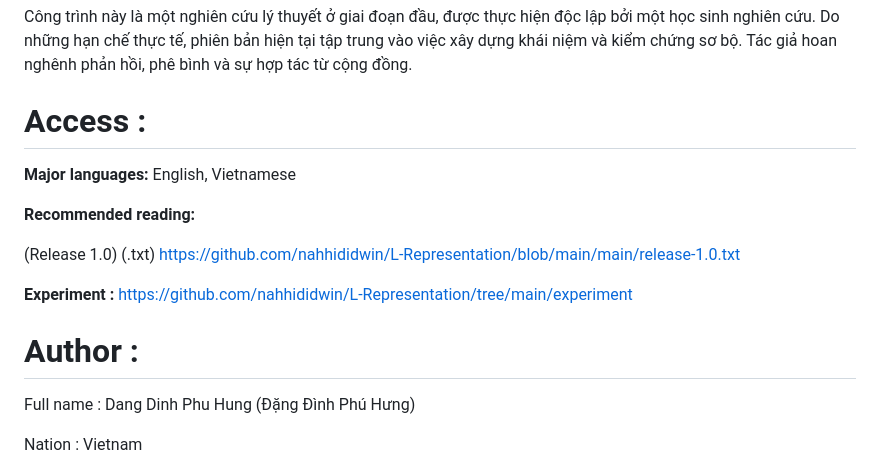
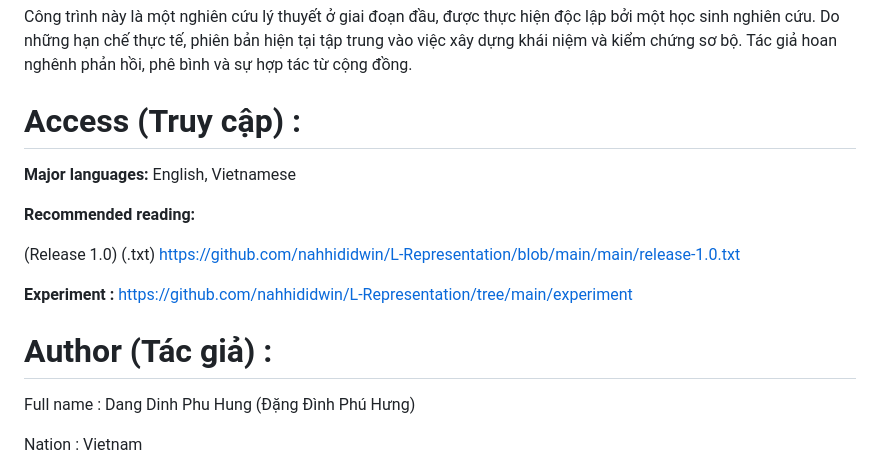
Before and after one commit to nahhididwin/L-Representation, a Markdown page: README.md, the part around the change. Rendered like a GitHub page.

```diff
--- a/README.md
+++ b/README.md
@@ -8,7 +8,7 @@ This work is an early-stage theoretical exploration developed independently by a
 
 Công trình này là một nghiên cứu lý thuyết ở giai đoạn đầu, được thực hiện độc lập bởi một học sinh nghiên cứu. Do những hạn chế thực tế, phiên bản hiện tại tập trung vào việc xây dựng khái niệm và kiểm chứng sơ bộ. Tác giả hoan nghênh phản hồi, phê bình và sự hợp tác từ cộng đồng.
 
-# Access :
+# Access (Truy cập) :
 
 **Major languages:** English, Vietnamese
 
@@ -19,7 +19,7 @@ Công trình này là một nghiên cứu lý thuyết ở giai đoạn đầu,
 **Experiment :** https://github.com/nahhididwin/L-Representation/tree/main/experiment
 
 
-# Author :
+# Author (Tác giả) :
 
 Full name : Dang Dinh Phu Hung (Đặng Đình Phú Hưng)
 
```
